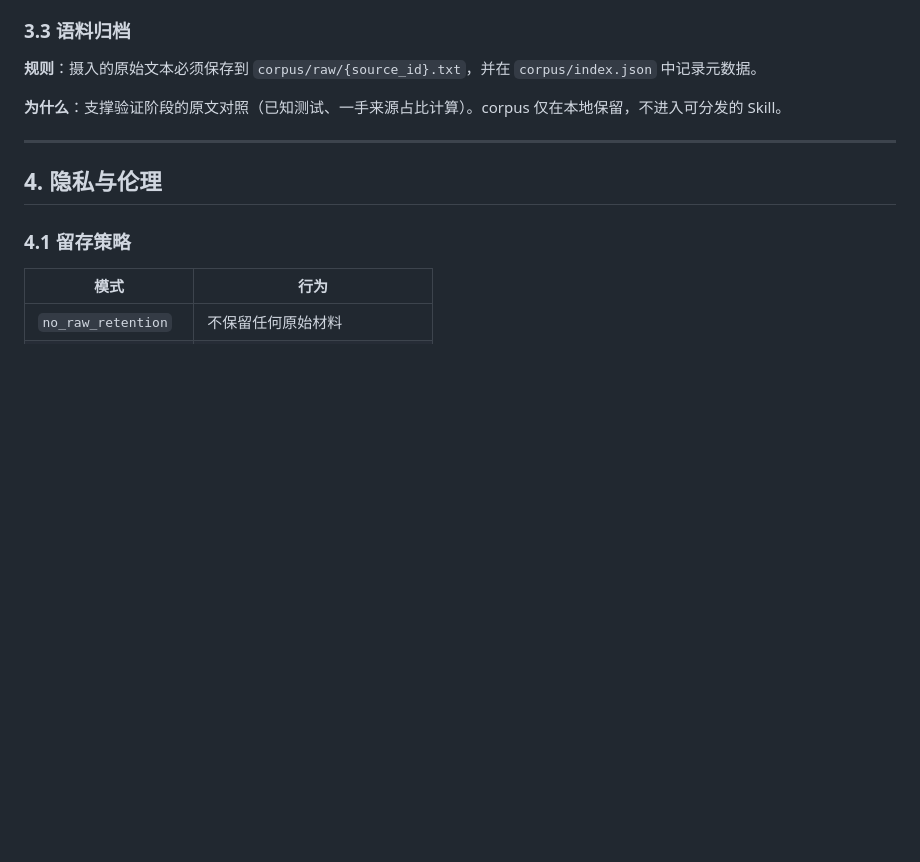
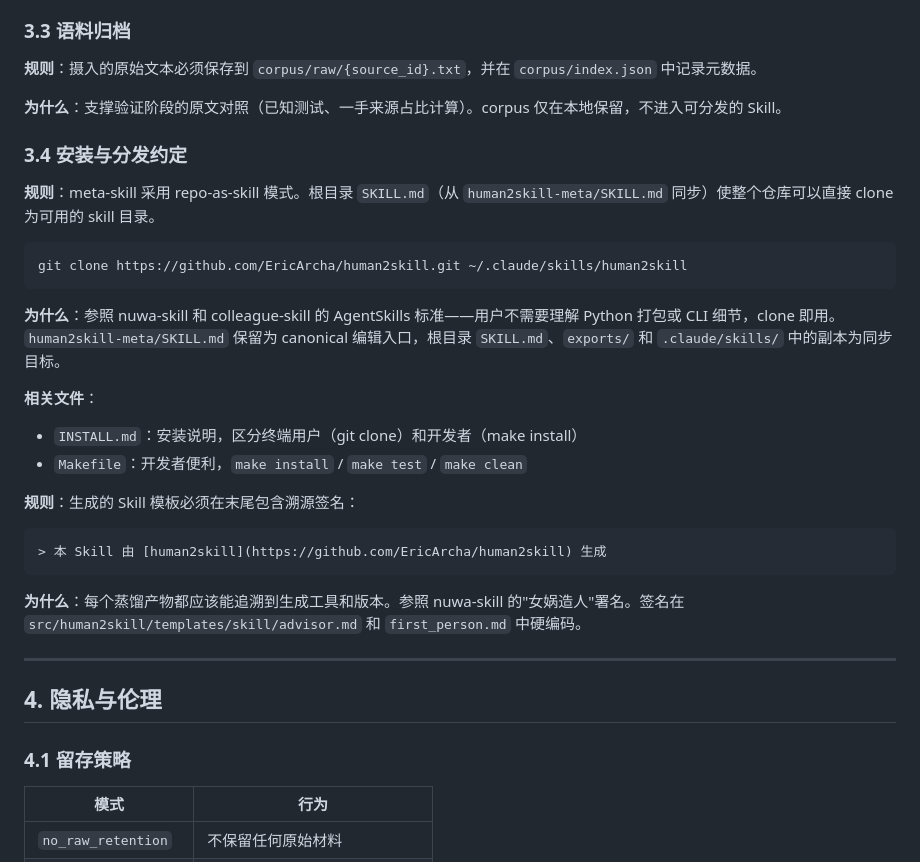
Before and after one commit to EricArcha/human2skill, a Markdown page: docs/GOVERNANCE.md, the part around the change. GitHub-like rendering; blank space fills up the shorter version.

Commit message:
docs: add install conventions and template attribution to GOVERNANCE
- Add section 3.4: repo-as-skill install pattern, INSTALL.md, Makefile
- Document template signature requirement with rationale
- Regenerate brittany-lens skill with new templates

````diff
--- a/docs/GOVERNANCE.md
+++ b/docs/GOVERNANCE.md
@@ -122,6 +122,27 @@ outputs/{slug}/
 
 **为什么**：支撑验证阶段的原文对照（已知测试、一手来源占比计算）。corpus 仅在本地保留，不进入可分发的 Skill。
 
+### 3.4 安装与分发约定
+
+**规则**：meta-skill 采用 repo-as-skill 模式。根目录 `SKILL.md`（从 `human2skill-meta/SKILL.md` 同步）使整个仓库可以直接 clone 为可用的 skill 目录。
+
+```bash
+git clone https://github.com/EricArcha/human2skill.git ~/.claude/skills/human2skill
+```
+
+**为什么**：参照 nuwa-skill 和 colleague-skill 的 AgentSkills 标准——用户不需要理解 Python 打包或 CLI 细节，clone 即用。`human2skill-meta/SKILL.md` 保留为 canonical 编辑入口，根目录 `SKILL.md`、`exports/` 和 `.claude/skills/` 中的副本为同步目标。
+
+**相关文件**：
+- `INSTALL.md`：安装说明，区分终端用户（git clone）和开发者（make install）
+- `Makefile`：开发者便利，`make install` / `make test` / `make clean`
+
+**规则**：生成的 Skill 模板必须在末尾包含溯源签名：
+```
+> 本 Skill 由 [human2skill](https://github.com/EricArcha/human2skill) 生成
+```
+
+**为什么**：每个蒸馏产物都应该能追溯到生成工具和版本。参照 nuwa-skill 的"女娲造人"署名。签名在 `src/human2skill/templates/skill/advisor.md` 和 `first_person.md` 中硬编码。
+
 ---
 
 ## 4. 隐私与伦理
````
